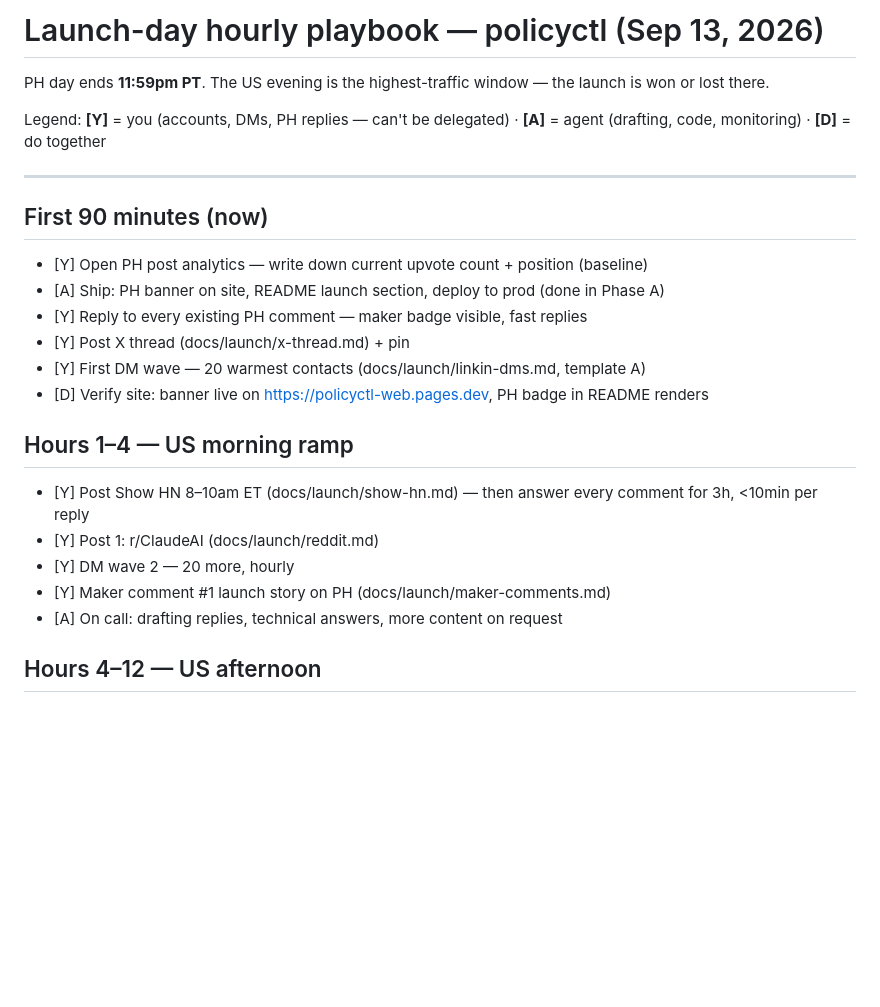
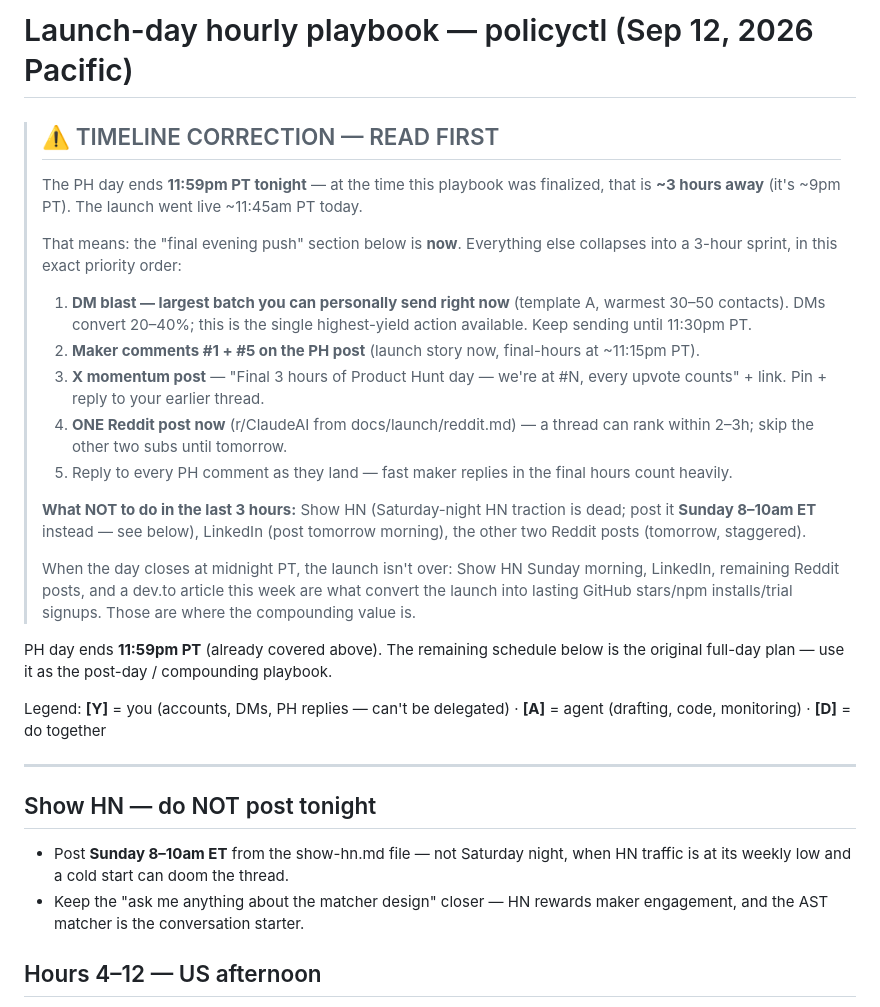
Before and after one commit to RavaniRoshan/policyctl, a Markdown page: docs/launch/playbook.md, the part around the change. GitHub-like rendering; blank space fills up the shorter version.

Commit message:
docs(launch): correct playbook for actual 3h-remaining timeline; fix README date
It's ~9pm PT Sat Sep 12 — the PH day ends in ~3h. Reprioritizes the
playbook into a final-sprint order (DMs first) and moves Show HN to
Sunday morning per HN traffic patterns.

```diff
--- a/docs/launch/playbook.md
+++ b/docs/launch/playbook.md
@@ -1,27 +1,31 @@
-# Launch-day hourly playbook — policyctl (Sep 13, 2026)
+# Launch-day hourly playbook — policyctl (Sep 12, 2026 Pacific)
 
-PH day ends **11:59pm PT**. The US evening is the highest-traffic window — the launch is won or lost there.
+> ## ⚠️ TIMELINE CORRECTION — READ FIRST
+>
+> The PH day ends **11:59pm PT tonight** — at the time this playbook was finalized, that is **~3 hours away** (it's ~9pm PT). The launch went live ~11:45am PT today.
+>
+> That means: the "final evening push" section below is **now**. Everything else collapses into a 3-hour sprint, in this exact priority order:
+>
+> 1. **DM blast — largest batch you can personally send right now** (template A, warmest 30–50 contacts). DMs convert 20–40%; this is the single highest-yield action available. Keep sending until 11:30pm PT.
+> 2. **Maker comments #1 + #5 on the PH post** (launch story now, final-hours at ~11:15pm PT).
+> 3. **X momentum post** — "Final 3 hours of Product Hunt day — we're at #N, every upvote counts" + link. Pin + reply to your earlier thread.
+> 4. **ONE Reddit post now** (r/ClaudeAI from docs/launch/reddit.md) — a thread can rank within 2–3h; skip the other two subs until tomorrow.
+> 5. Reply to every PH comment as they land — fast maker replies in the final hours count heavily.
+>
+> **What NOT to do in the last 3 hours:** Show HN (Saturday-night HN traction is dead; post it **Sunday 8–10am ET** instead — see below), LinkedIn (post tomorrow morning), the other two Reddit posts (tomorrow, staggered).
+>
+> When the day closes at midnight PT, the launch isn't over: Show HN Sunday morning, LinkedIn, remaining Reddit posts, and a dev.to article this week are what convert the launch into lasting GitHub stars/npm installs/trial signups. Those are where the compounding value is.
+
+PH day ends **11:59pm PT** (already covered above). The remaining schedule below is the original full-day plan — use it as the post-day / compounding playbook.
 
 Legend: **[Y]** = you (accounts, DMs, PH replies — can't be delegated) · **[A]** = agent (drafting, code, monitoring) · **[D]** = do together
 
 ---
 
-## First 90 minutes (now)
+## Show HN — do NOT post tonight
 
-- [Y] Open PH post analytics — write down current upvote count + position (baseline)
-- [A] Ship: PH banner on site, README launch section, deploy to prod (done in Phase A)
-- [Y] Reply to every existing PH comment — maker badge visible, fast replies
-- [Y] Post X thread (docs/launch/x-thread.md) + pin
-- [Y] First DM wave — 20 warmest contacts (docs/launch/linkin-dms.md, template A)
-- [D] Verify site: banner live on https://policyctl-web.pages.dev, PH badge in README renders
-
-## Hours 1–4 — US morning ramp
-
-- [Y] Post Show HN 8–10am ET (docs/launch/show-hn.md) — then answer every comment for 3h, <10min per reply
-- [Y] Post 1: r/ClaudeAI (docs/launch/reddit.md)
-- [Y] DM wave 2 — 20 more, hourly
-- [Y] Maker comment #1 launch story on PH (docs/launch/maker-comments.md)
-- [A] On call: drafting replies, technical answers, more content on request
+- Post **Sunday 8–10am ET** from the show-hn.md file — not Saturday night, when HN traffic is at its weekly low and a cold start can doom the thread.
+- Keep the "ask me anything about the matcher design" closer — HN rewards maker engagement, and the AST matcher is the conversation starter.
 
 ## Hours 4–12 — US afternoon
 
```
Also changed, not shown: README.md (+1 -1 lines).
